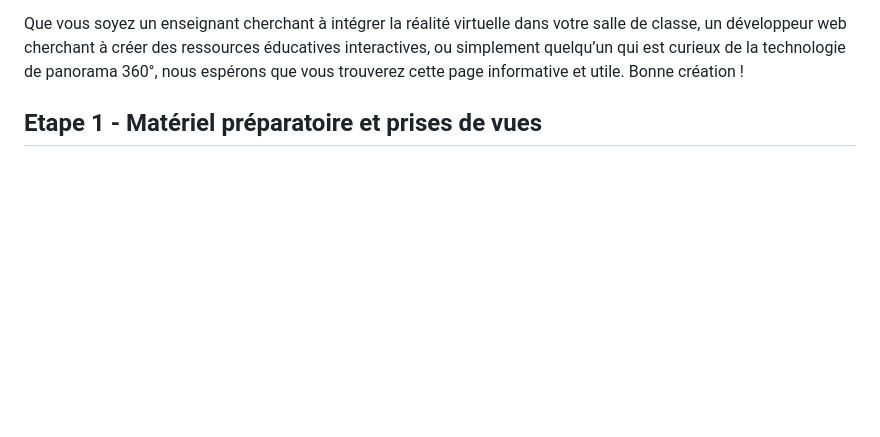
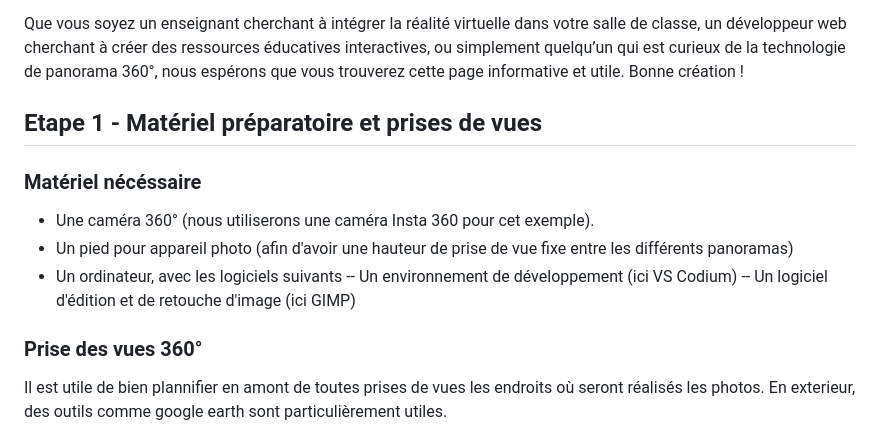
Before and after one commit to solxnnxx/VR-Markdown-1, a Markdown page: README.md, the part around the change printed below. GitHub-like rendering; blank space fills up the shorter version.

```diff
--- a/README.md
+++ b/README.md
@@ -11,3 +11,17 @@ Sur cette page, nous vous guiderons à travers les étapes de la création de vo
 Que vous soyez un enseignant cherchant à intégrer la réalité virtuelle dans votre salle de classe, un développeur web cherchant à créer des ressources éducatives interactives, ou simplement quelqu’un qui est curieux de la technologie de panorama 360°, nous espérons que vous trouverez cette page informative et utile. Bonne création !
 
 ## Etape 1 - Matériel préparatoire et prises de vues
+
+### Matériel nécéssaire
+
+- Une caméra 360° (nous utiliserons une caméra Insta 360 pour cet exemple).
+- Un pied pour appareil photo (afin d'avoir une hauteur de prise de vue fixe entre les différents panoramas)
+- Un ordinateur, avec les logiciels suivants
+-- Un environnement de développement (ici VS Codium)
+-- Un logiciel d'édition et de retouche d'image (ici GIMP)
+
+### Prise des vues 360°
+
+Il est utile de bien plannifier en amont de toutes prises de vues les endroits où seront réalisés les photos.
+En exterieur, des outils comme google earth sont particulièrement utiles.
+
```
Also changed, not shown: other parts of README.md (+1 -0 lines).
